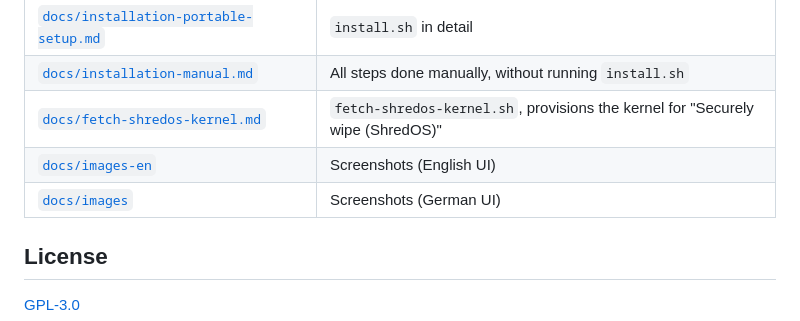
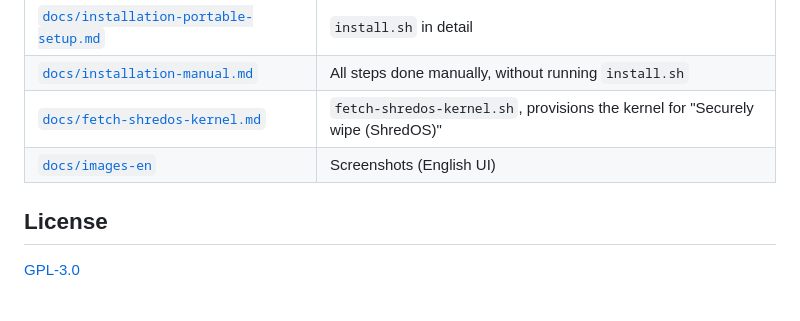
Before and after one commit to mccologne195/fai-discovery, a Markdown page: README.md, the part around the change. Rendered like a GitHub page.

Commit message:
README.md aktualisiert

```diff
--- a/README.md
+++ b/README.md
@@ -86,7 +86,6 @@ root, hostname-prefix lists, disk-config directory, language).
 | [`docs/installation-manual.md`](docs/installation-manual.md) | All steps done manually, without running `install.sh` |
 | [`docs/fetch-shredos-kernel.md`](docs/fetch-shredos-kernel.md) | `fetch-shredos-kernel.sh`, provisions the kernel for "Securely wipe (ShredOS)" |
 | [`docs/images-en`](docs/images-en) | Screenshots (English UI) |
-| [`docs/images`](docs/images) | Screenshots (German UI) |
 
 ## License
 
```
